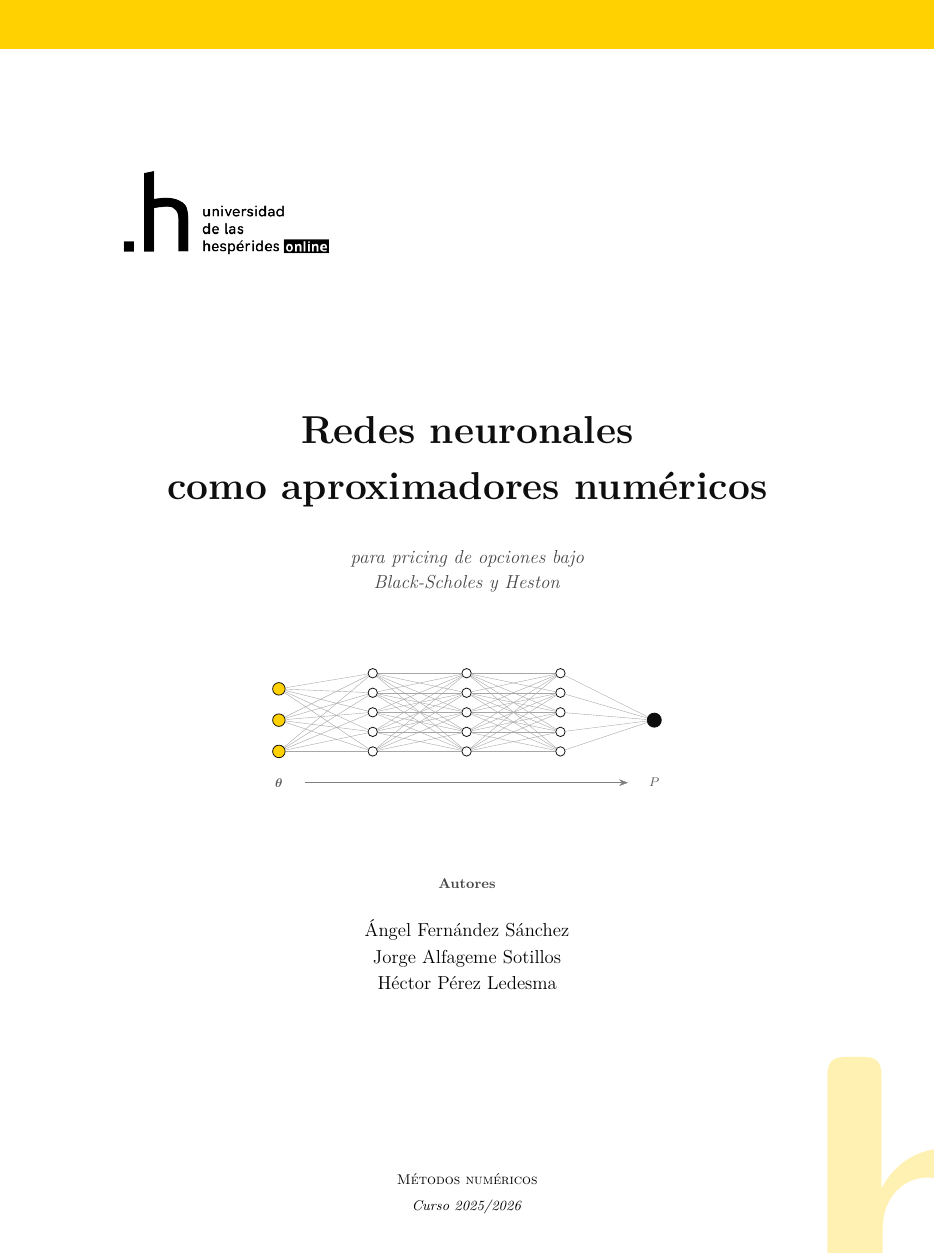
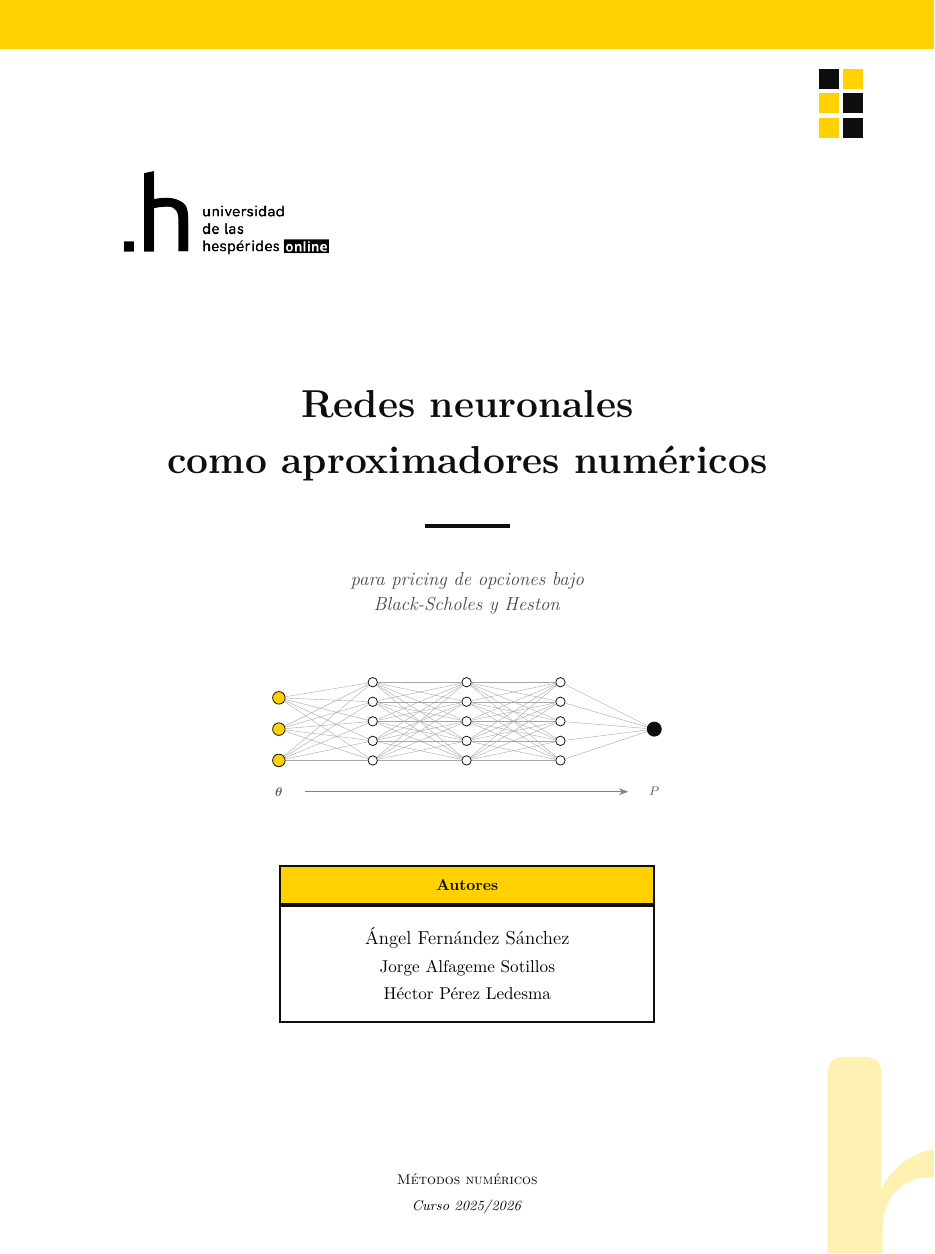
Before and after one commit to hectoorperezz/neural-option-pricing, a LaTeX document (docs/latex/paper.tex): part of page 1 of 19, cut so that both start at the same text. Compiled offline with pdfLaTeX.

Commit message:
Refuerza la portada con más detalles amarillo y negro
- Patrón geométrico de cuadrados amarillos y negros alternados en la
  esquina superior derecha, como contrapeso al logo institucional.
- Barra negra corta debajo del título principal, como acento de tinta
  que ancla el bloque.
- Tarjeta de autores con cabecera amarilla sólida (texto "Autores" en
  negro sobre amarillo) y cuerpo blanco con marco negro grueso. Aporta
  presencia y dualidad cromática institucional en el centro.

Co-Authored-By: Claude Opus 4.7 (1M context) <noreply@anthropic.com>

```diff
--- a/docs/latex/paper.tex
+++ b/docs/latex/paper.tex
@@ -135,14 +135,23 @@
             font=\fontsize{260pt}{260pt}\fontfamily{lmss}\selectfont\bfseries]
         at (1.5cm,0) {h};
     \end{tikzpicture}};
-  % Banda superior
+  % Banda superior amarilla
   \fill[uniyellow]
     (current page.north west) rectangle
     ([yshift=-1.1cm]current page.north east);
-  % Banda inferior
+  % Banda inferior amarilla
   \fill[uniyellow]
     (current page.south west) rectangle
     ([yshift=0.9cm]current page.south east);
+  % Patrón geométrico: cuadrados amarillos+negros escalonados en esquina sup. derecha
+  \begin{scope}[shift={([xshift=-2.6cm, yshift=-2.0cm]current page.north east)}]
+    \fill[uniblack]   (0.0cm,0.0cm) rectangle (0.45cm,0.45cm);
+    \fill[uniyellow]  (0.55cm,0.0cm) rectangle (1.0cm,0.45cm);
+    \fill[uniyellow]  (0.0cm,-0.55cm) rectangle (0.45cm,-0.10cm);
+    \fill[uniblack]   (0.55cm,-0.55cm) rectangle (1.0cm,-0.10cm);
+    \fill[uniyellow]  (0.0cm,-1.10cm) rectangle (0.45cm,-0.65cm);
+    \fill[uniblack]   (0.55cm,-1.10cm) rectangle (1.0cm,-0.65cm);
+  \end{scope}
 \end{tikzpicture}
 
 \vspace*{0.4cm}
@@ -158,7 +167,11 @@
 Redes neuronales\\[6pt]
 como aproximadores numéricos\par}
 
-\vspace{20pt}
+\vspace{14pt}
+% Barra negra corta como acento de tinta debajo del título
+\noindent{\color{uniblack}\rule{0.12\textwidth}{2.2pt}}\par
+\vspace{16pt}
+
 {\large\itshape\color{black!72}
 para pricing de opciones bajo\\[2pt]
 Black-Scholes y Heston\par}
@@ -205,14 +218,25 @@ Black-Scholes y Heston\par}
 
 \vspace{\stretch{0.55}}
 
-% --- Autores ----------------------------------------------------------------
+% --- Tarjeta de autores: cabecera amarilla + cuerpo blanco con borde negro -
 \begin{center}
-{\footnotesize\scshape\bfseries\color{black!72} Autores}\par
-\vspace{10pt}
-{\large
-Ángel Fernández Sánchez\\[3pt]
-Jorge Alfageme Sotillos\\[3pt]
-Héctor Pérez Ledesma\par}
+\begin{tikzpicture}[inner sep=0pt]
+  % Cabecera amarilla con texto en negro
+  \node[fill=uniyellow, draw=uniblack, line width=1.2pt,
+        minimum width=8.4cm, minimum height=0.85cm,
+        font=\small\scshape\bfseries\color{uniblack},
+        anchor=south] (head) at (0,0) {Autores};
+  % Cuerpo blanco con la lista de autores
+  \node[fill=white, draw=uniblack, line width=1.2pt,
+        minimum width=8.4cm, inner ysep=14pt,
+        align=center,
+        anchor=north] (body) at (head.south) {%
+    \large
+    Ángel Fernández Sánchez\\[4pt]
+    Jorge Alfageme Sotillos\\[4pt]
+    Héctor Pérez Ledesma
+  };
+\end{tikzpicture}
 \end{center}
 
 \vspace{\stretch{1.4}}
```
Also changed, not shown: docs/latex/paper.pdf, docs/latex/paper.tex (2 more changed lines).
